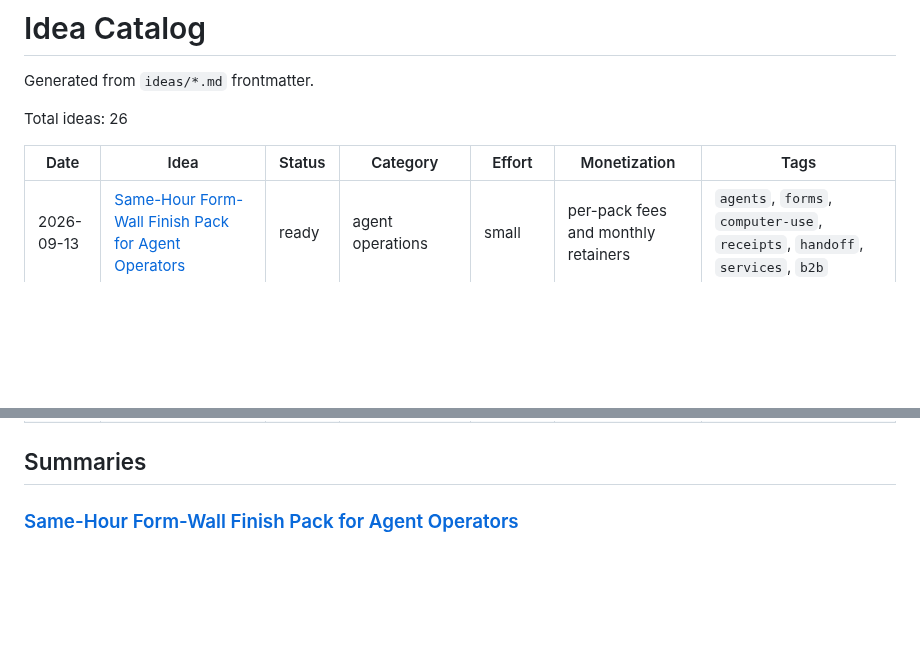
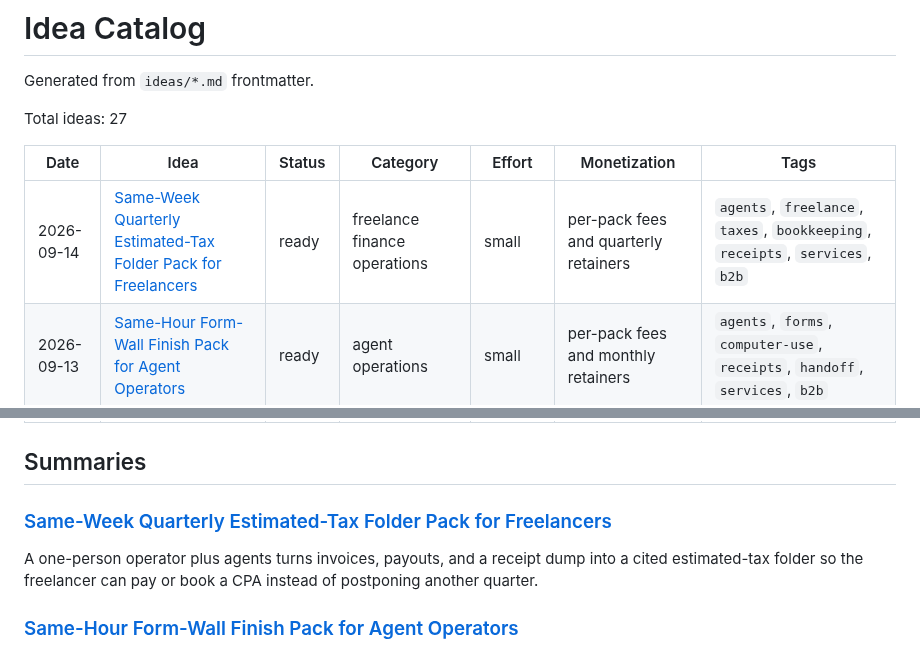
Before and after one commit to ear2earGrin/ai-daily-ideas, a Markdown page: INDEX.md, 2 parts joined by grey strips. GitHub-like rendering; blank space fills up the shorter version.

Commit message:
Add 2026-09-14 quarterly estimated-tax folder pack and refresh INDEX

```diff
--- a/INDEX.md
+++ b/INDEX.md
@@ -2,10 +2,11 @@
 
 Generated from `ideas/*.md` frontmatter.
 
-Total ideas: 26
+Total ideas: 27
 
 | Date | Idea | Status | Category | Effort | Monetization | Tags |
 | --- | --- | --- | --- | --- | --- | --- |
+| 2026-09-14 | [Same-Week Quarterly Estimated-Tax Folder Pack for Freelancers](ideas/2026-09-14-quarterly-tax-folder-pack.md) | ready | freelance finance operations | small | per-pack fees and quarterly retainers | `agents`, `freelance`, `taxes`, `bookkeeping`, `receipts`, `services`, `b2b` |
 | 2026-09-13 | [Same-Hour Form-Wall Finish Pack for Agent Operators](ideas/2026-09-13-form-wall-finish-pack.md) | ready | agent operations | small | per-pack fees and monthly retainers | `agents`, `forms`, `computer-use`, `receipts`, `handoff`, `services`, `b2b` |
 | 2026-09-13 | [Same-Week Kickoff Asset Chase Pack for Freelancers](ideas/2026-09-13-kickoff-asset-chase-pack.md) | ready | freelance onboarding operations | small | per-pack fees and monthly retainers | `agents`, `freelance`, `onboarding`, `kickoff`, `assets`, `services`, `b2b` |
 | 2026-09-12 | [Same-Week Proof-Clip Farm Pack for Local Shops](ideas/2026-09-12-proof-clip-farm-pack.md) | ready | local distribution operations | small | per-pack fees and monthly retainers | `agents`, `local-business`, `short-form`, `tiktok`, `instagram`, `proof`, `services`, `b2b` |
@@ -34,6 +35,10 @@ Total ideas: 26
 | 2026-05-14 | [AI Automation Digital Plumber Service for Small Real Estate Agents](ideas/2026-05-14-real-estate-digital-plumber.md) | ready | real estate operations | medium | monthly retainers | `agents`, `real-estate`, `automation`, `services`, `b2b` |
 
 ## Summaries
+
+### [Same-Week Quarterly Estimated-Tax Folder Pack for Freelancers](ideas/2026-09-14-quarterly-tax-folder-pack.md)
+
+A one-person operator plus agents turns invoices, payouts, and a receipt dump into a cited estimated-tax folder so the freelancer can pay or book a CPA instead of postponing another quarter.
 
 ### [Same-Hour Form-Wall Finish Pack for Agent Operators](ideas/2026-09-13-form-wall-finish-pack.md)
 
```
Also changed, not shown: ideas/2026-09-14-quarterly-tax-folder-pack.md (added, +123 -0 lines).
